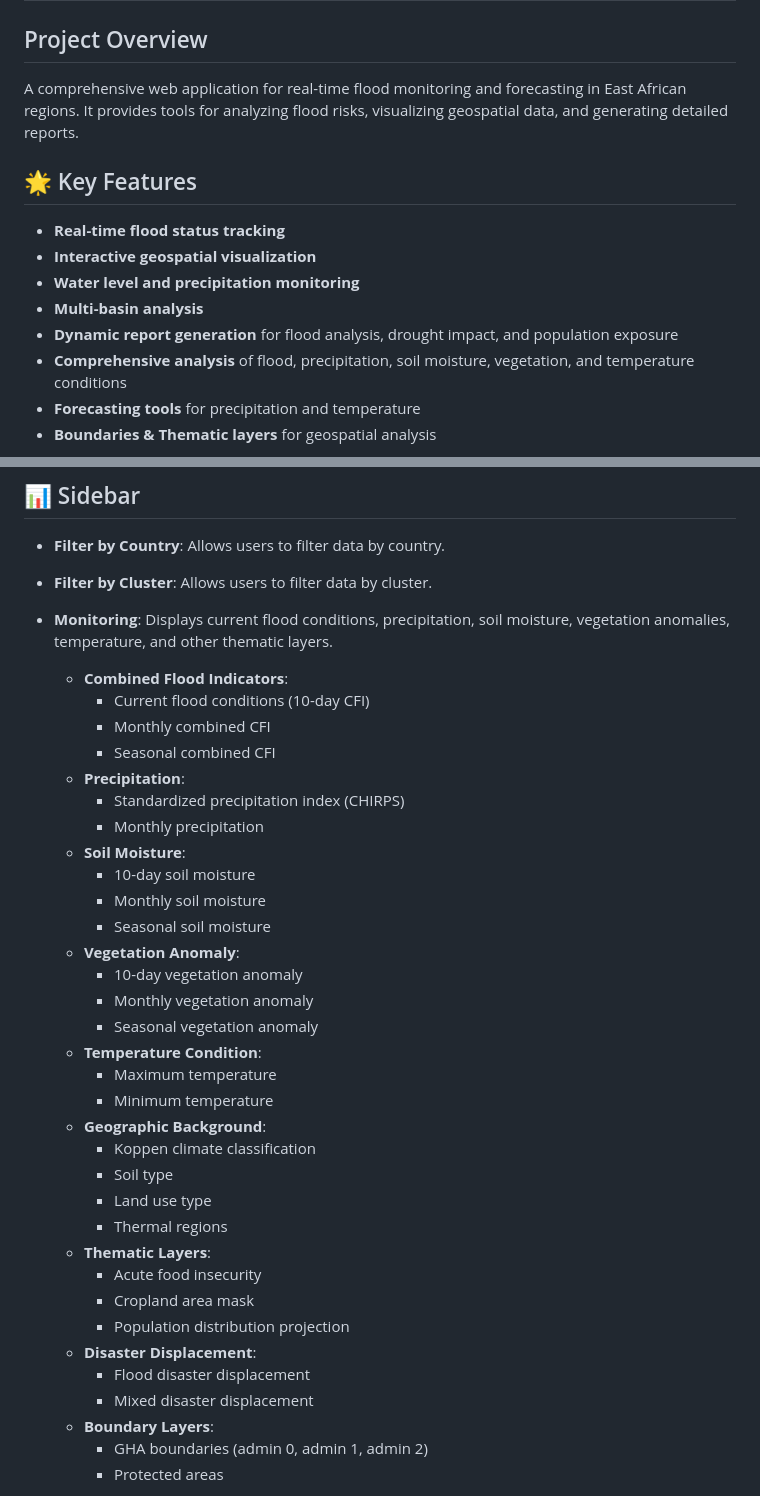
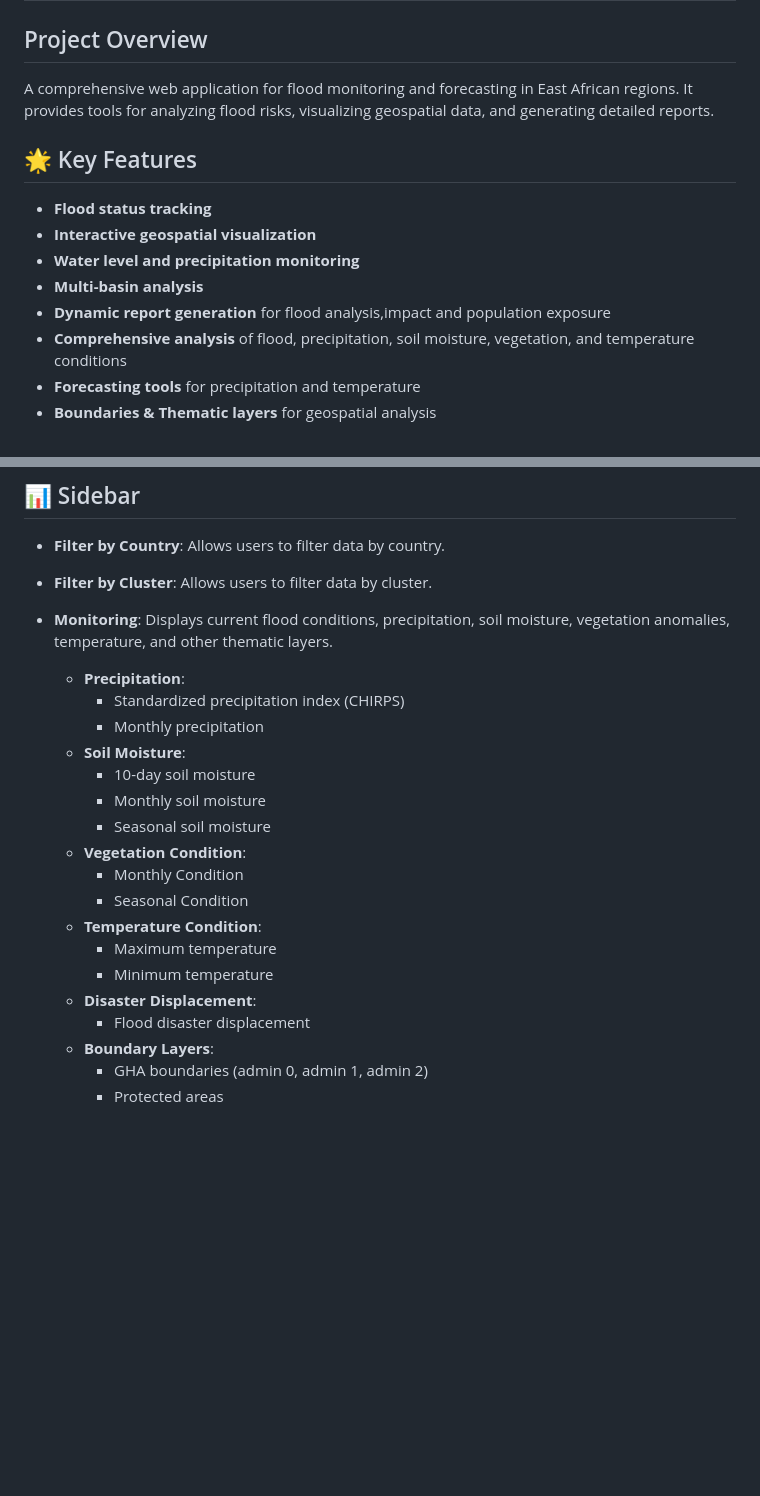
Before and after one commit to HillaryKoros/east-africa-flood-watch, a Markdown page: README.md, 2 parts joined by grey strips. Drawn GitHub-style; blank space fills up the shorter version.

```diff
--- a/README.md
+++ b/README.md
@@ -1,14 +1,14 @@
 # East Africa Flood Watch 🌊🗺️
 
 ## Project Overview
-A comprehensive web application for real-time flood monitoring and forecasting in East African regions. It provides tools for analyzing flood risks, visualizing geospatial data, and generating detailed reports.
+A comprehensive web application for flood monitoring and forecasting in East African regions. It provides tools for analyzing flood risks, visualizing geospatial data, and generating detailed reports.
 
 ## 🌟 Key Features
-- **Real-time flood status tracking**
+- **Flood status tracking**
 - **Interactive geospatial visualization**
 - **Water level and precipitation monitoring**
 - **Multi-basin analysis**
-- **Dynamic report generation** for flood analysis, drought impact, and population exposure
+- **Dynamic report generation** for flood analysis,impact and population exposure
 - **Comprehensive analysis** of flood, precipitation, soil moisture, vegetation, and temperature conditions
 - **Forecasting tools** for precipitation and temperature
 - **Boundaries & Thematic layers** for geospatial analysis
@@ -43,10 +45,6 @@ cd east-africa-flood-watch
 - **Filter by Country**: Allows users to filter data by country.
 - **Filter by Cluster**: Allows users to filter data by cluster.
 - **Monitoring**: Displays current flood conditions, precipitation, soil moisture, vegetation anomalies, temperature, and other thematic layers.
-  - **Combined Flood Indicators**:
-    - Current flood conditions (10-day CFI)
-    - Monthly combined CFI
-    - Seasonal combined CFI
   - **Precipitation**:
     - Standardized precipitation index (CHIRPS)
     - Monthly precipitation
@@ -54,25 +52,14 @@ cd east-africa-flood-watch
     - 10-day soil moisture
     - Monthly soil moisture
     - Seasonal soil moisture
-  - **Vegetation Anomaly**:
-    - 10-day vegetation anomaly
-    - Monthly vegetation anomaly
-    - Seasonal vegetation anomaly
+  - **Vegetation Condition**:
+    - Monthly Condition
+    - Seasonal Condition
   - **Temperature Condition**:
     - Maximum temperature
     - Minimum temperature
-  - **Geographic Background**:
-    - Koppen climate classification
-    - Soil type
-    - Land use type
-    - Thermal regions
-  - **Thematic Layers**:
-    - Acute food insecurity
-    - Cropland area mask
-    - Population distribution projection
   - **Disaster Displacement**:
     - Flood disaster displacement
-    - Mixed disaster displacement
   - **Boundary Layers**:
     - GHA boundaries (admin 0, admin 1, admin 2)
     - Protected areas
```
Also changed, not shown: other parts of README.md (+4 -2 lines).
